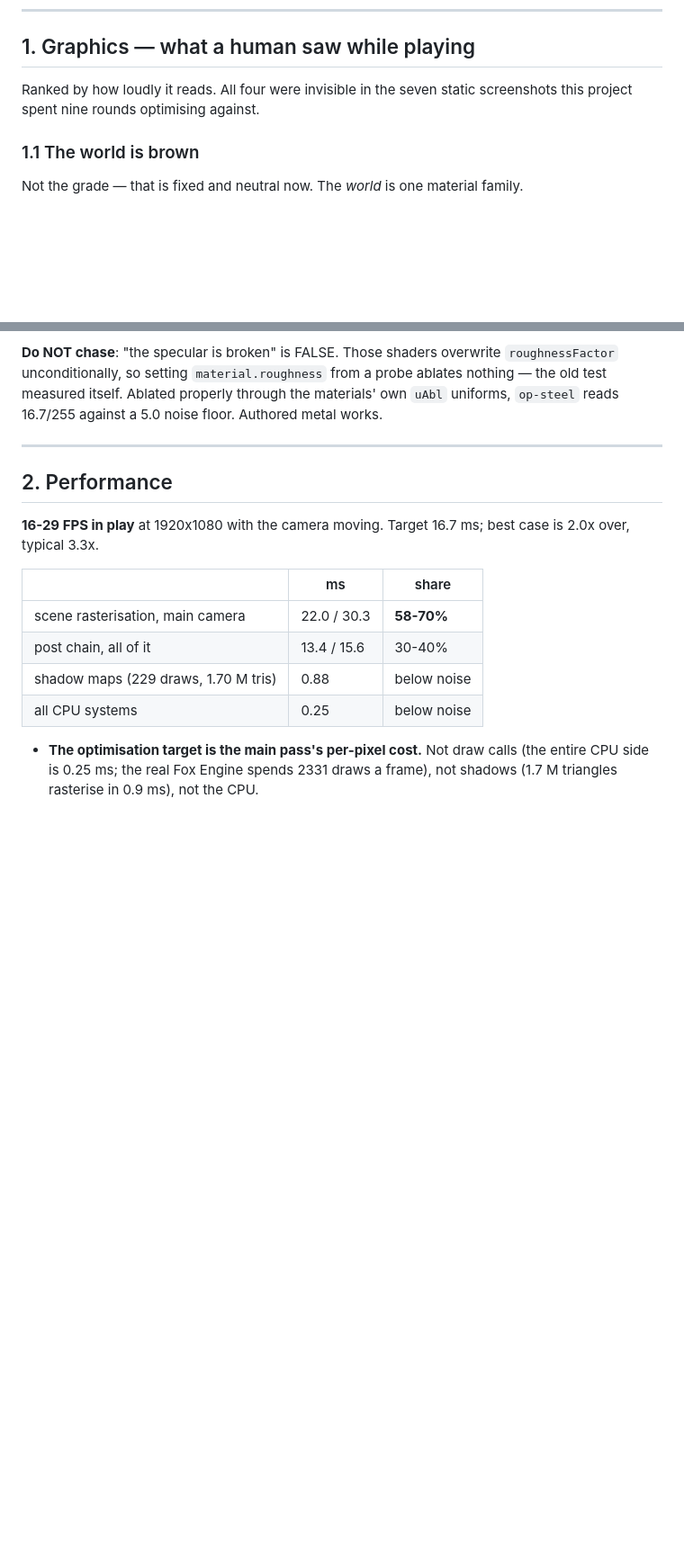
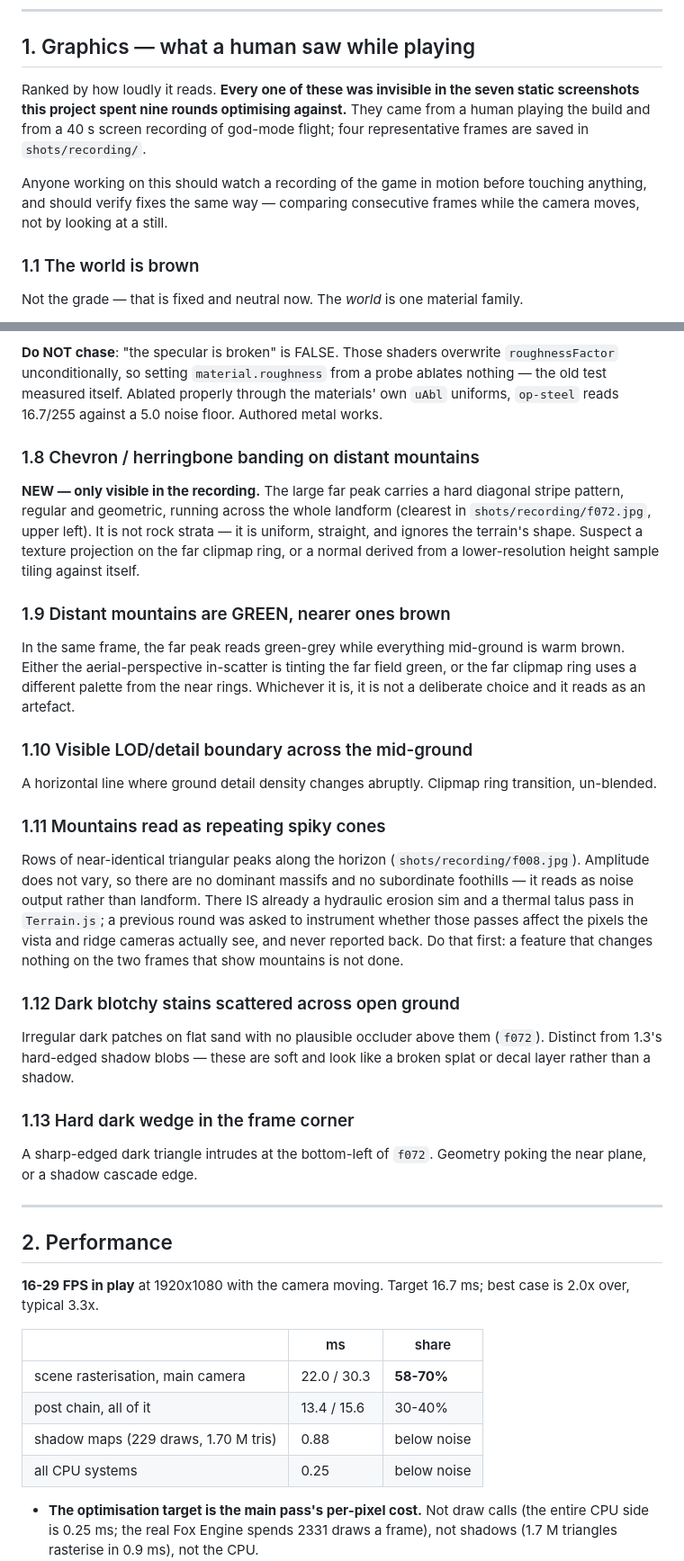
Before and after one commit to Raynos/metal-gear-solid-5-opus-demo, a Markdown page: TODO.md, 2 parts joined by grey strips. Shown at 90% size. GitHub-like rendering; blank space fills up the shorter version.

Commit message:
Add the six defects only the screen recording showed
I wrote the TODO after looking at two frames out of eighty-one and presented it
as covering the recording. Going through the rest found six more, two of them
significant and none of them visible in any still:

  - hard chevron/herringbone banding across the large distant peak, regular and
    geometric, ignoring the landform underneath
  - distant mountains rendering GREEN while the mid-ground is brown
  - a visible un-blended LOD boundary across the mid-ground
  - mountains as rows of near-identical spiky cones, amplitude never varying
  - soft dark blotchy stains on open ground with no occluder above them
  - a hard dark wedge intruding at the frame corner

Four representative frames are committed under shots/recording/ so the next
person can see what the words refer to, and the section now says plainly that
anyone working on this should watch the game in motion first — every graphics
defect a human found this session was invisible to the static camera poses the
project had been optimised against for nine rounds.

Co-Authored-By: Claude Opus 5 <noreply@anthropic.com>

```diff
--- a/TODO.md
+++ b/TODO.md
@@ -30,8 +30,14 @@ agents produced **27 chromium processes and 6.8 GB**.
 
 ## 1. Graphics — what a human saw while playing
 
-Ranked by how loudly it reads. All four were invisible in the seven static
-screenshots this project spent nine rounds optimising against.
+Ranked by how loudly it reads. **Every one of these was invisible in the seven
+static screenshots this project spent nine rounds optimising against.** They came
+from a human playing the build and from a 40 s screen recording of god-mode
+flight; four representative frames are saved in `shots/recording/`.
+
+Anyone working on this should watch a recording of the game in motion before
+touching anything, and should verify fixes the same way — comparing consecutive
+frames while the camera moves, not by looking at a still.
 
 ### 1.1 The world is brown
 Not the grade — that is fixed and neutral now. The *world* is one material family.
@@ -111,6 +117,43 @@ of any frame; loose stone is 0.00%.
 ablates nothing — the old test measured itself. Ablated properly through the
 materials' own `uAbl` uniforms, `op-steel` reads 16.7/255 against a 5.0 noise
 floor. Authored metal works.
+
+### 1.8 Chevron / herringbone banding on distant mountains
+**NEW — only visible in the recording.** The large far peak carries a hard
+diagonal stripe pattern, regular and geometric, running across the whole
+landform (clearest in `shots/recording/f072.jpg`, upper left). It is not rock
+strata — it is uniform, straight, and ignores the terrain's shape. Suspect a
+texture projection on the far clipmap ring, or a normal derived from a
+lower-resolution height sample tiling against itself.
+
+### 1.9 Distant mountains are GREEN, nearer ones brown
+In the same frame, the far peak reads green-grey while everything mid-ground is
+warm brown. Either the aerial-perspective in-scatter is tinting the far field
+green, or the far clipmap ring uses a different palette from the near rings.
+Whichever it is, it is not a deliberate choice and it reads as an artefact.
+
+### 1.10 Visible LOD/detail boundary across the mid-ground
+A horizontal line where ground detail density changes abruptly. Clipmap ring
+transition, un-blended.
+
+### 1.11 Mountains read as repeating spiky cones
+Rows of near-identical triangular peaks along the horizon
+(`shots/recording/f008.jpg`). Amplitude does not vary, so there are no dominant
+massifs and no subordinate foothills — it reads as noise output rather than
+landform. There IS already a hydraulic erosion sim and a thermal talus pass in
+`Terrain.js`; a previous round was asked to instrument whether those passes
+affect the pixels the vista and ridge cameras actually see, and never reported
+back. Do that first: a feature that changes nothing on the two frames that show
+mountains is not done.
+
+### 1.12 Dark blotchy stains scattered across open ground
+Irregular dark patches on flat sand with no plausible occluder above them
+(`f072`). Distinct from 1.3's hard-edged shadow blobs — these are soft and look
+like a broken splat or decal layer rather than a shadow.
+
+### 1.13 Hard dark wedge in the frame corner
+A sharp-edged dark triangle intrudes at the bottom-left of `f072`. Geometry
+poking the near plane, or a shadow cascade edge.
 
 ---
 
```
